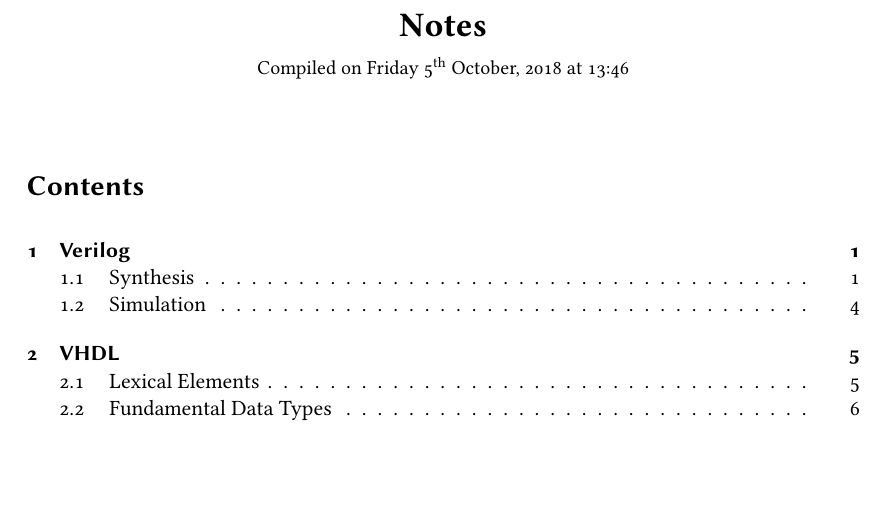
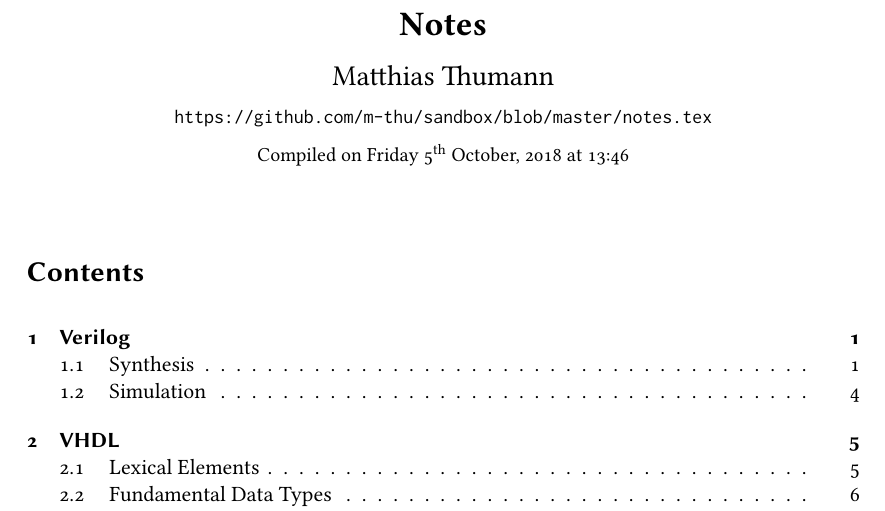
Before and after one commit to m-thu/sandbox, a LaTeX document (notes.tex): part of page 1 of 69, cut so that both start at the same text, the shorter picture padded with empty space. Compiled offline with pdfLaTeX.

Commit message:
[notes.tex] add LaTeX source URL

```diff
--- a/notes.tex
+++ b/notes.tex
@@ -53,6 +53,10 @@
 	\pagestyle{empty}
 	\begin{center}
 		\LARGE{\textbf{Notes}}
+
+		\Large{Matthias Thumann}
+
+		\small{\texttt{https://github.com/m-thu/sandbox/blob/master/notes.tex}}
 
 		\small{Compiled on {\today} at \currenttime}
 	\end{center}
```
